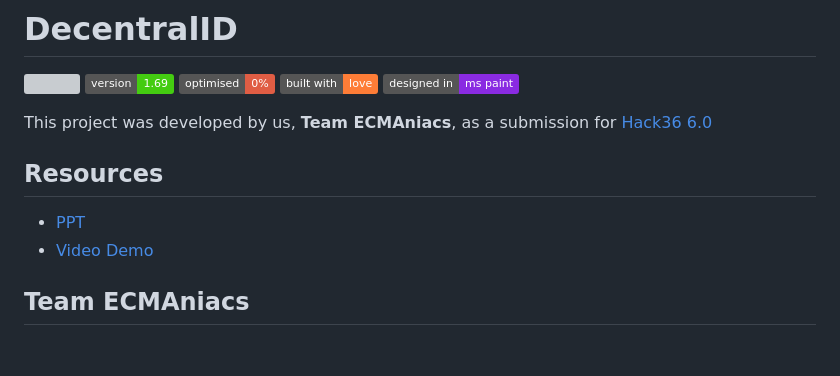
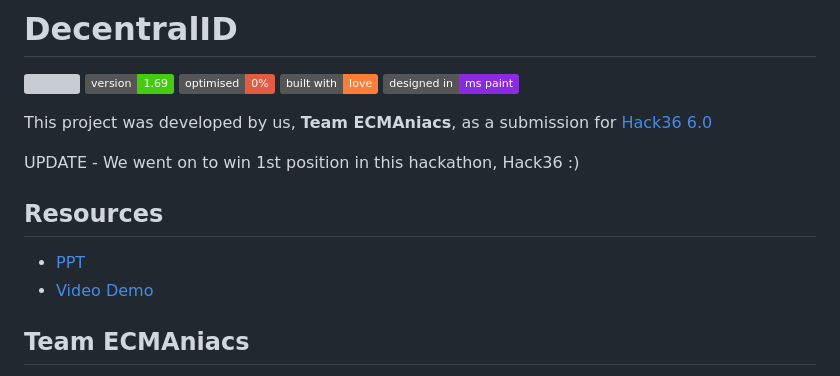
Before and after one commit to geeqib23/Decentral-ID, a Markdown page: README.md, the part around one of its changes. Drawn GitHub-style; badges without logos; blank space fills up the shorter version; grey boxes are pictures that could not be loaded.

```diff
--- a/README.md
+++ b/README.md
@@ -7,6 +7,8 @@
 
 This project was developed by us, **Team ECMAniacs**, as a submission for [Hack36 6.0](https://www.hack36.com/)
 
+UPDATE - We went on to win 1st position in this hackathon, Hack36 :)
+
 
 ## Resources
 - [PPT](https://docs.google.com/presentation/d/1fDOJagdUc-62sfzt8al91WkodRhC2Zv7d_QZ0y-s-NQ/edit?usp=sharing)
```
Also changed, not shown: other parts of README.md (+1 -1 lines).
